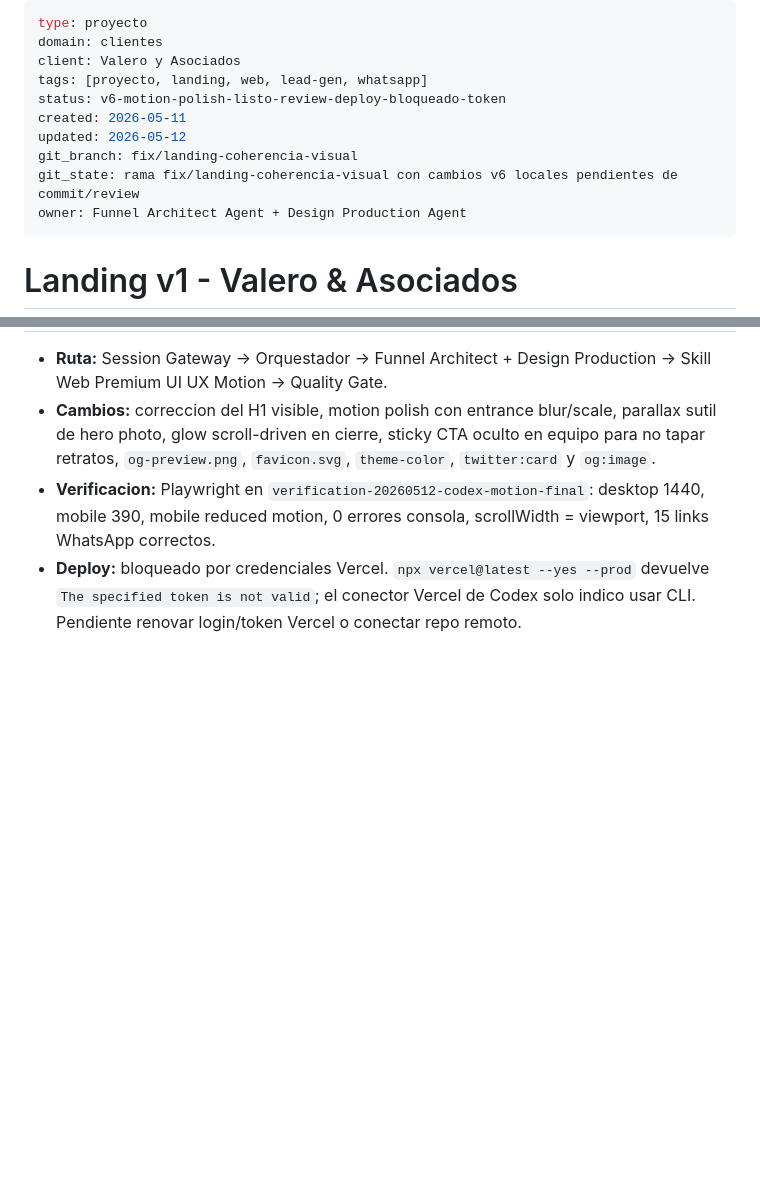
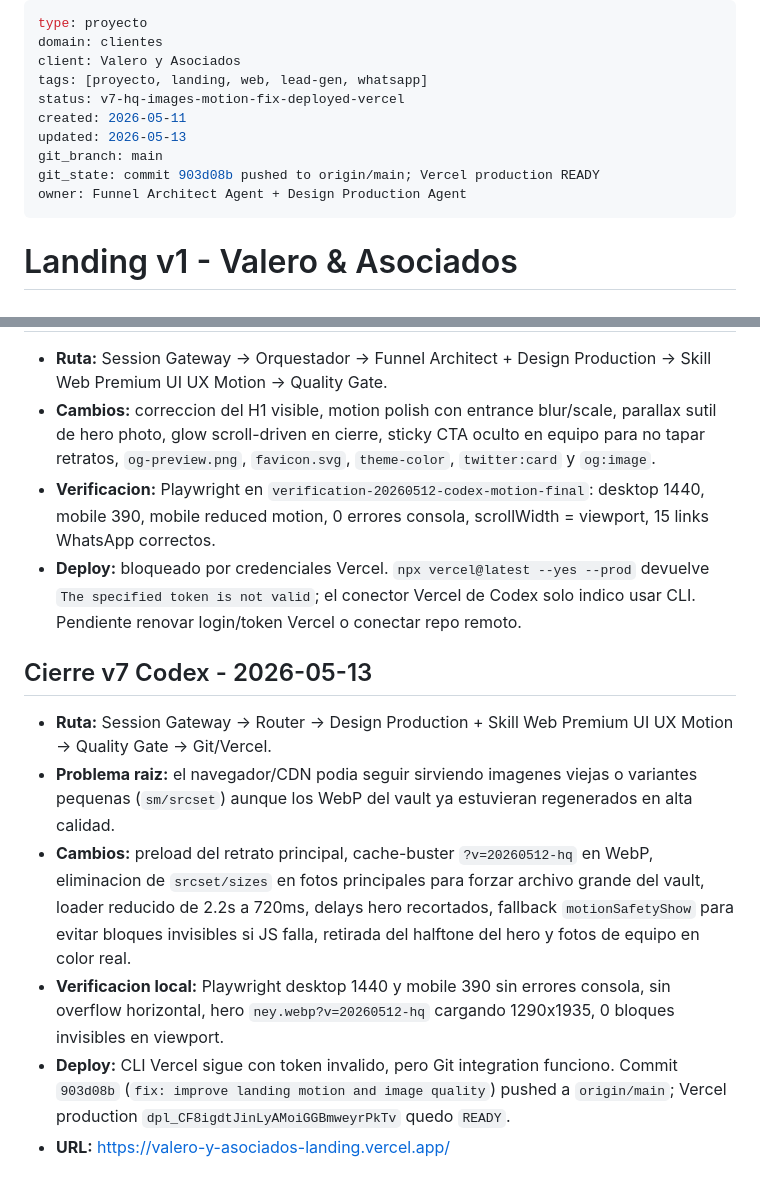
Before and after one commit to Sryeipi/valero-y-asociados-landing, a Markdown page: 03_Landing/README.md, 2 parts joined by grey strips. GitHub-like rendering; blank space fills up the shorter version.

Commit message:
docs: record landing deployment

```diff
--- a/03_Landing/README.md
+++ b/03_Landing/README.md
@@ -3,11 +3,11 @@ type: proyecto
 domain: clientes
 client: Valero y Asociados
 tags: [proyecto, landing, web, lead-gen, whatsapp]
-status: v6-motion-polish-listo-review-deploy-bloqueado-token
+status: v7-hq-images-motion-fix-deployed-vercel
 created: 2026-05-11
-updated: 2026-05-12
-git_branch: fix/landing-coherencia-visual
-git_state: rama fix/landing-coherencia-visual con cambios v6 locales pendientes de commit/review
+updated: 2026-05-13
+git_branch: main
+git_state: commit 903d08b pushed to origin/main; Vercel production READY
 owner: Funnel Architect Agent + Design Production Agent
 ---
 
@@ -104,3 +104,12 @@ Esta nota es el **puntero canonico** desde el vault. El vault tiene la memoria e
 - **Cambios:** correccion del H1 visible, motion polish con entrance blur/scale, parallax sutil de hero photo, glow scroll-driven en cierre, sticky CTA oculto en equipo para no tapar retratos, `og-preview.png`, `favicon.svg`, `theme-color`, `twitter:card` y `og:image`.
 - **Verificacion:** Playwright en `verification-20260512-codex-motion-final`: desktop 1440, mobile 390, mobile reduced motion, 0 errores consola, scrollWidth = viewport, 15 links WhatsApp correctos.
 - **Deploy:** bloqueado por credenciales Vercel. `npx vercel@latest --yes --prod` devuelve `The specified token is not valid`; el conector Vercel de Codex solo indico usar CLI. Pendiente renovar login/token Vercel o conectar repo remoto.
+
+## Cierre v7 Codex - 2026-05-13
+
+- **Ruta:** Session Gateway -> Router -> Design Production + Skill Web Premium UI UX Motion -> Quality Gate -> Git/Vercel.
+- **Problema raiz:** el navegador/CDN podia seguir sirviendo imagenes viejas o variantes pequenas (`sm/srcset`) aunque los WebP del vault ya estuvieran regenerados en alta calidad.
+- **Cambios:** preload del retrato principal, cache-buster `?v=20260512-hq` en WebP, eliminacion de `srcset/sizes` en fotos principales para forzar archivo grande del vault, loader reducido de 2.2s a 720ms, delays hero recortados, fallback `motionSafetyShow` para evitar bloques invisibles si JS falla, retirada del halftone del hero y fotos de equipo en color real.
+- **Verificacion local:** Playwright desktop 1440 y mobile 390 sin errores consola, sin overflow horizontal, hero `ney.webp?v=20260512-hq` cargando 1290x1935, 0 bloques invisibles en viewport.
+- **Deploy:** CLI Vercel sigue con token invalido, pero Git integration funciono. Commit `903d08b` (`fix: improve landing motion and image quality`) pushed a `origin/main`; Vercel production `dpl_CF8igdtJinLyAMoiGGBmweyrPkTv` quedo `READY`.
+- **URL:** https://valero-y-asociados-landing.vercel.app/
```
